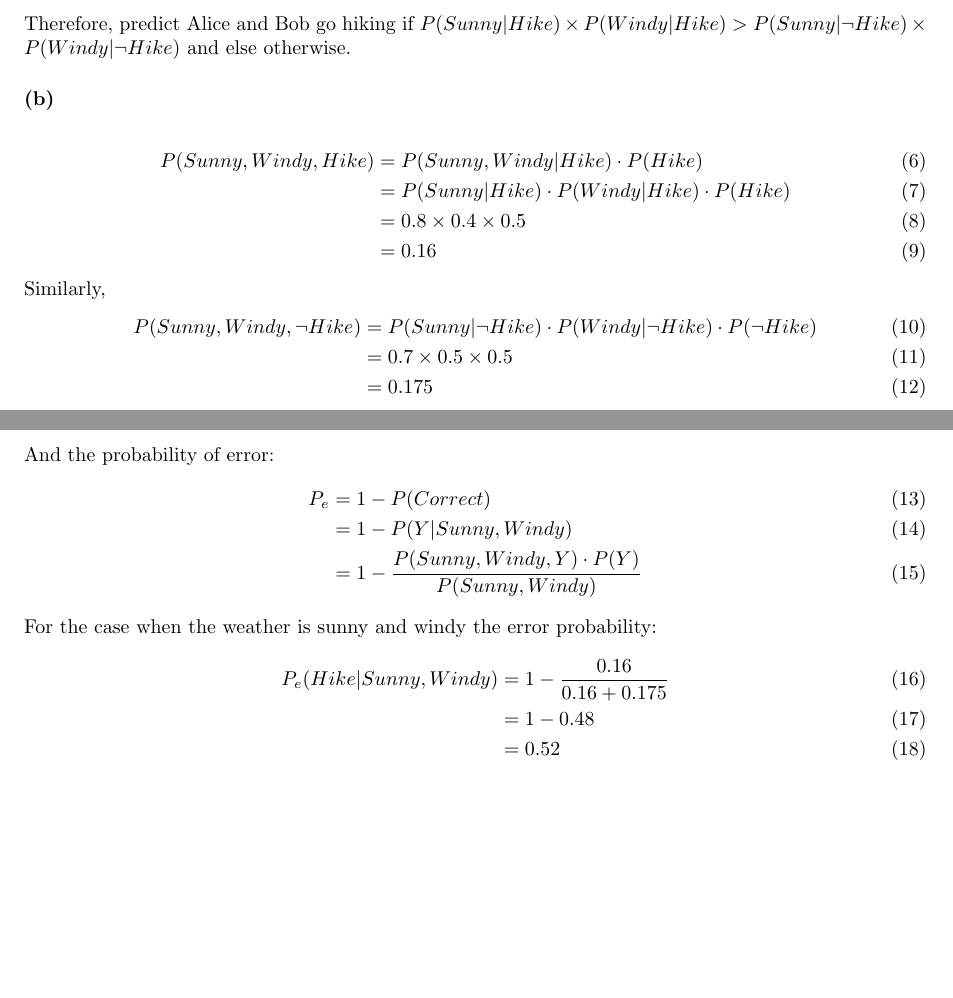
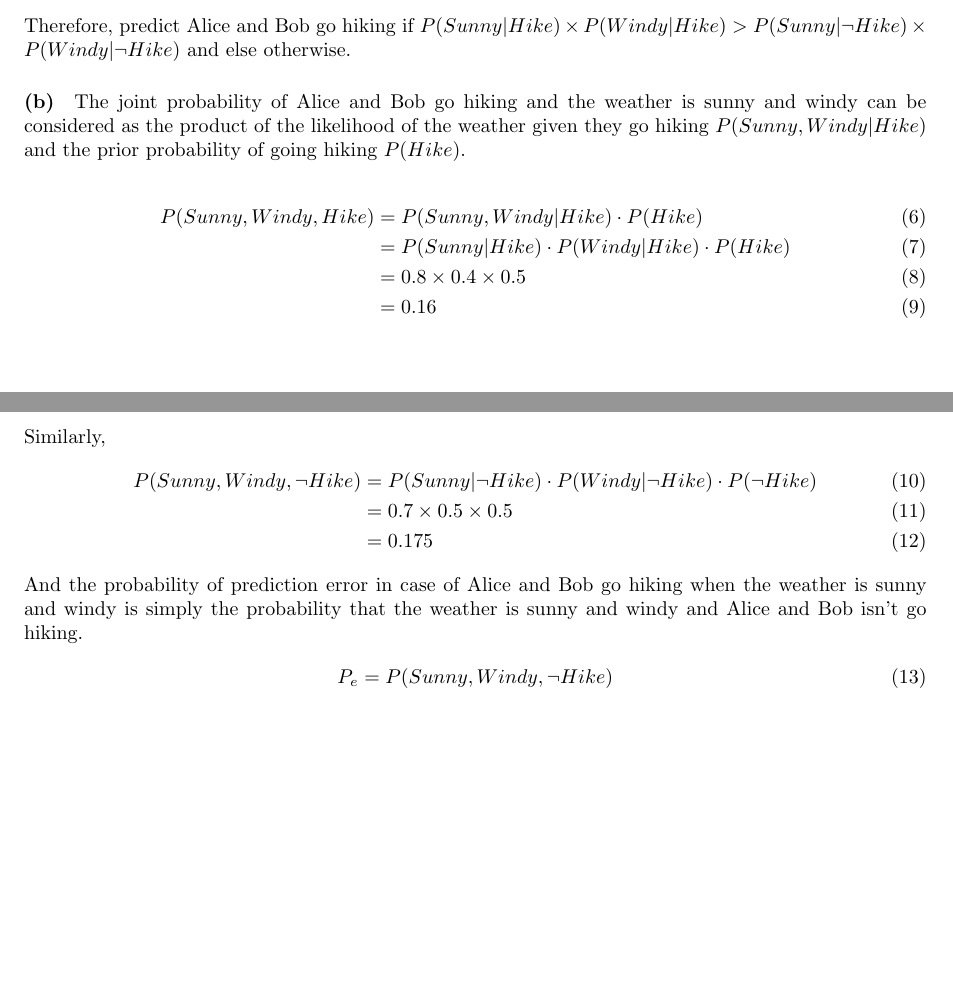
Before and after one commit to Mizzou-Mann/Supervised-Learning, a LaTeX problem sheet (2/assignment_2.tex): two parts of pages 1 and 2 of 2, joined at a grey line, cut so that both start at the same text, the shorter picture padded with empty space. Compiled offline with pdfLaTeX.

Commit message:
question 2.b wording

```diff
--- a/2/assignment_2.tex
+++ b/2/assignment_2.tex
@@ -47,7 +47,7 @@
 	\end{align}
 	Therefore, predict Alice and Bob go hiking if $P(Sunny|Hike) \times P(Windy|Hike) > P(Sunny|\neg Hike) \times P(Windy|\neg Hike)$ and else otherwise.
 
-\paragraph{(b)} ~\\
+\paragraph{(b)} The joint probability of Alice and Bob go hiking and the weather is sunny and windy can be considered as the product of the likelihood of the weather given they go hiking $P(Sunny, Windy | Hike)$ and the prior probability of going hiking $P(Hike)$.\\
 	\begin{align}
 		P(Sunny, Windy, Hike) &= P(Sunny, Windy | Hike) \cdot P(Hike)\\
 			&= P(Sunny | Hike) \cdot P(Windy | Hike) \cdot P(Hike)\\
@@ -60,16 +60,10 @@
 			&= 0.7 \times 0.5 \times 0.5\\
 			&= 0.175
 	\end{align}
-	And the probability of error:
+	And the probability of prediction error in case of Alice and Bob go hiking when the weather is sunny and windy is simply the probability that the weather is sunny and windy and Alice and Bob isn't go hiking.
 	\begin{align}
-		P_e &= 1 - P(Correct) \\
-			&= 1 - P(Y|Sunny, Windy) \\
-			&= 1 - \frac{P(Sunny, Windy, Y) \cdot P(Y)}{P(Sunny, Windy)}
+		P_e &= P(Sunny, Windy,\neg Hike) \\
+			&= 0.175
 	\end{align}
-	For the case when the weather is sunny and windy the error probability:
-	\begin{align}
-		P_e(Hike|Sunny, Windy) &= 1 - \frac{0.16}{0.16 + 0.175} \\
-			&= 1 - 0.48 \\
-			&= 0.52
-	\end{align}
+
 \end{document}
```
Also changed, not shown: 2/assignment_2.pdf.
